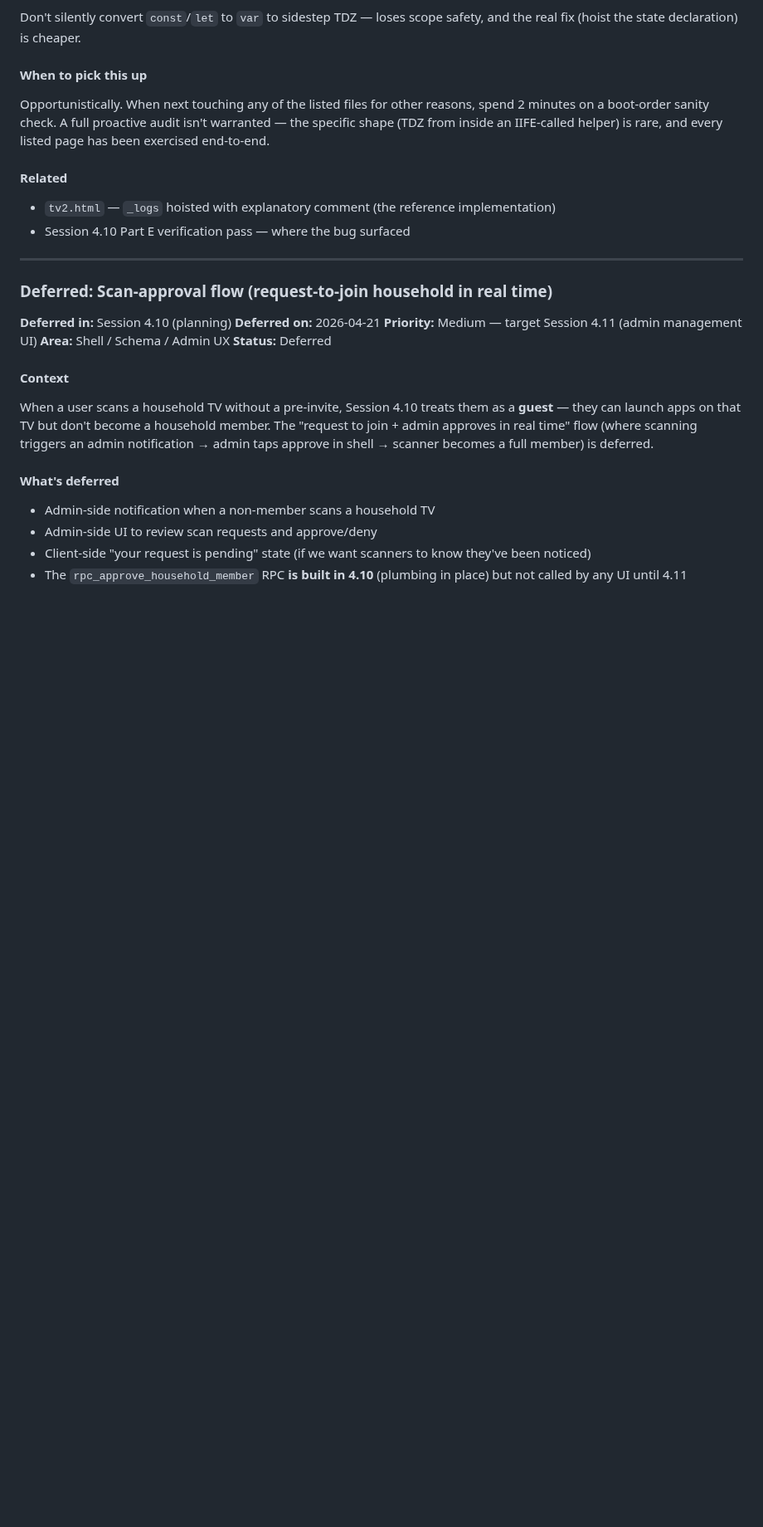
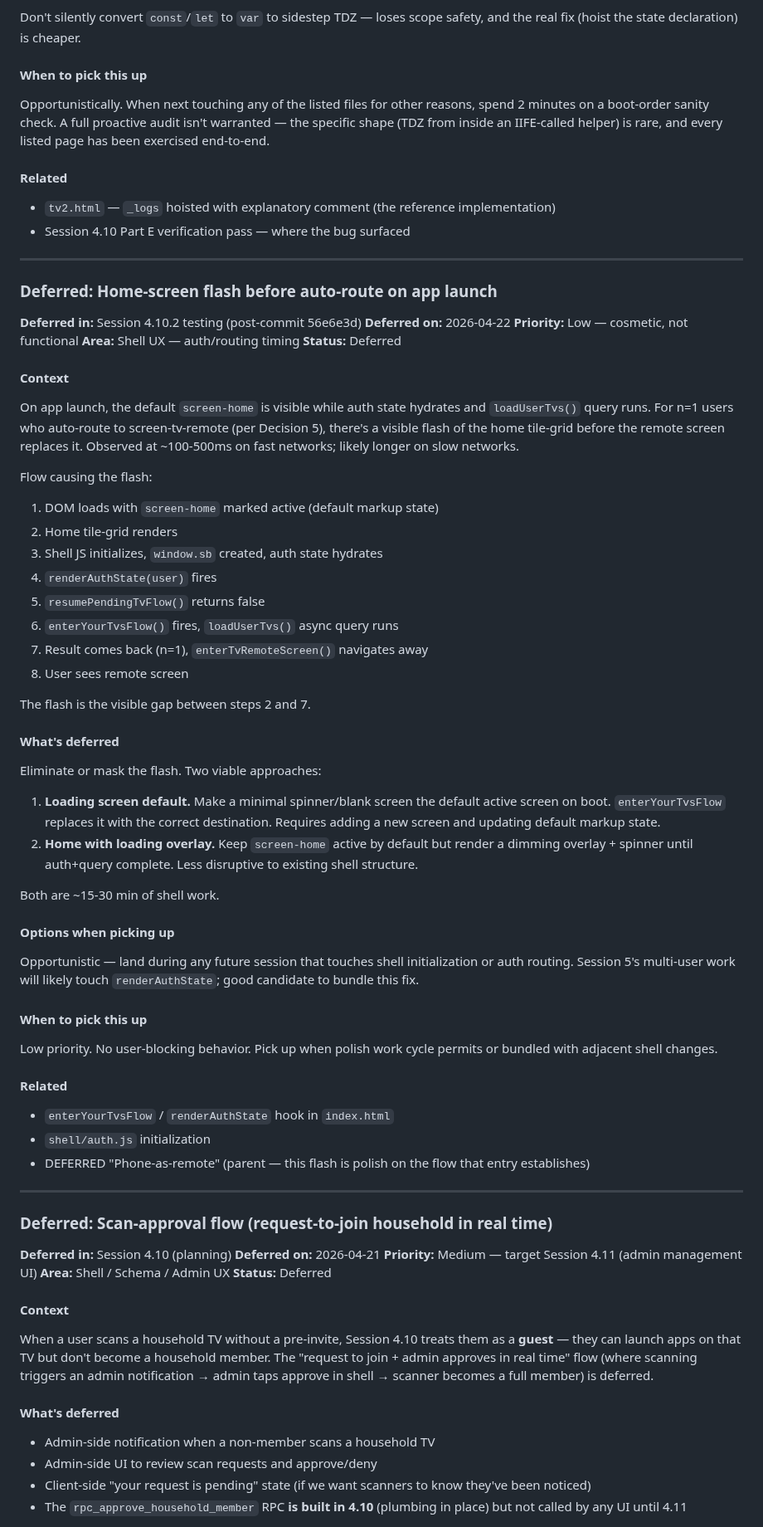
Before and after one commit to mstepanovich-web/elsewhere, a Markdown page: docs/DEFERRED.md, the part around the change. Shown at 83% size. Rendered like a GitHub page; blank space fills up the shorter version.

Commit message:
docs: capture home-screen flash as low-priority deferred polish

```diff
--- a/docs/DEFERRED.md
+++ b/docs/DEFERRED.md
@@ -488,6 +488,55 @@ Opportunistically. When next touching any of the listed files for other reasons,
 
 ---
 
+### Deferred: Home-screen flash before auto-route on app launch
+
+**Deferred in:** Session 4.10.2 testing (post-commit 56e6e3d)
+**Deferred on:** 2026-04-22
+**Priority:** Low — cosmetic, not functional
+**Area:** Shell UX — auth/routing timing
+**Status:** Deferred
+
+#### Context
+
+On app launch, the default `screen-home` is visible while auth state hydrates and `loadUserTvs()` query runs. For n=1 users who auto-route to screen-tv-remote (per Decision 5), there's a visible flash of the home tile-grid before the remote screen replaces it. Observed at ~100-500ms on fast networks; likely longer on slow networks.
+
+Flow causing the flash:
+1. DOM loads with `screen-home` marked active (default markup state)
+2. Home tile-grid renders
+3. Shell JS initializes, `window.sb` created, auth state hydrates
+4. `renderAuthState(user)` fires
+5. `resumePendingTvFlow()` returns false
+6. `enterYourTvsFlow()` fires, `loadUserTvs()` async query runs
+7. Result comes back (n=1), `enterTvRemoteScreen()` navigates away
+8. User sees remote screen
+
+The flash is the visible gap between steps 2 and 7.
+
+#### What's deferred
+
+Eliminate or mask the flash. Two viable approaches:
+
+1. **Loading screen default.** Make a minimal spinner/blank screen the default active screen on boot. `enterYourTvsFlow` replaces it with the correct destination. Requires adding a new screen and updating default markup state.
+2. **Home with loading overlay.** Keep `screen-home` active by default but render a dimming overlay + spinner until auth+query complete. Less disruptive to existing shell structure.
+
+Both are ~15-30 min of shell work.
+
+#### Options when picking up
+
+Opportunistic — land during any future session that touches shell initialization or auth routing. Session 5's multi-user work will likely touch `renderAuthState`; good candidate to bundle this fix.
+
+#### When to pick this up
+
+Low priority. No user-blocking behavior. Pick up when polish work cycle permits or bundled with adjacent shell changes.
+
+#### Related
+
+- `enterYourTvsFlow` / `renderAuthState` hook in `index.html`
+- `shell/auth.js` initialization
+- DEFERRED "Phone-as-remote" (parent — this flash is polish on the flow that entry establishes)
+
+---
+
 ### Deferred: Scan-approval flow (request-to-join household in real time)
 **Deferred in:** Session 4.10 (planning)
 **Deferred on:** 2026-04-21
```
